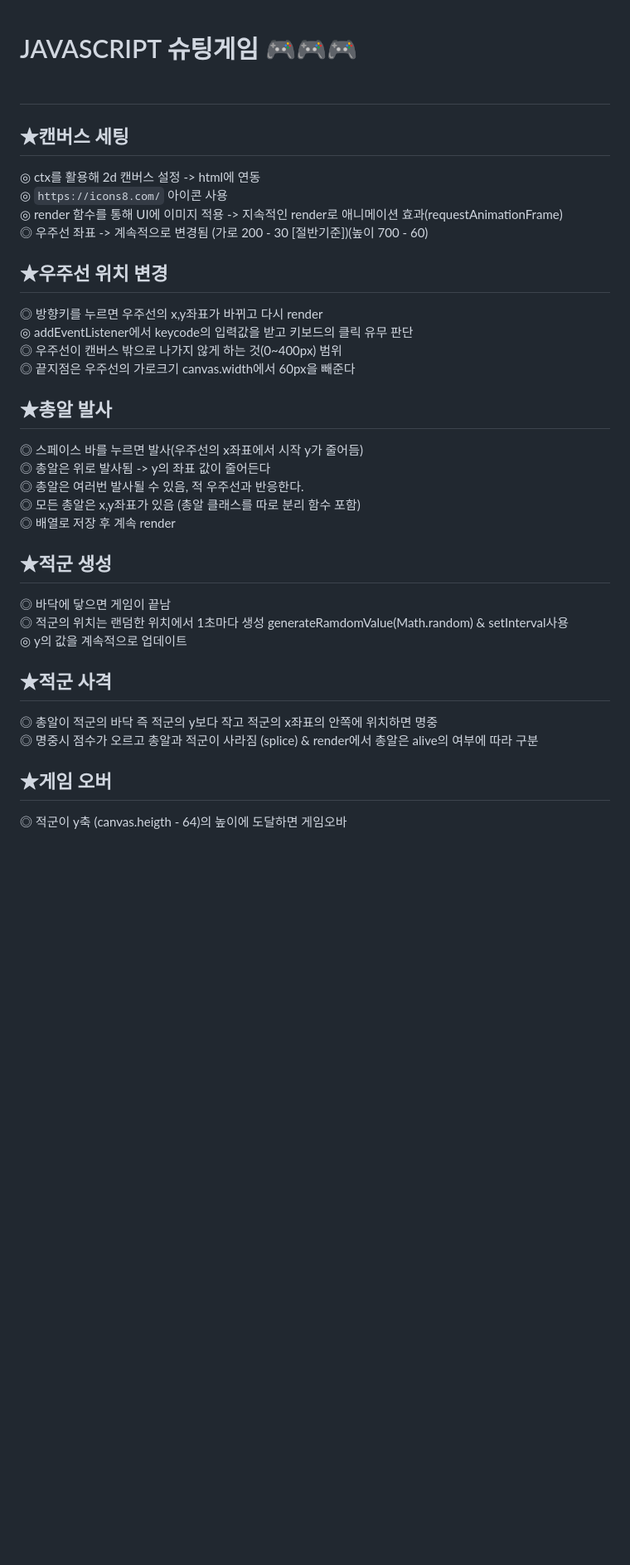
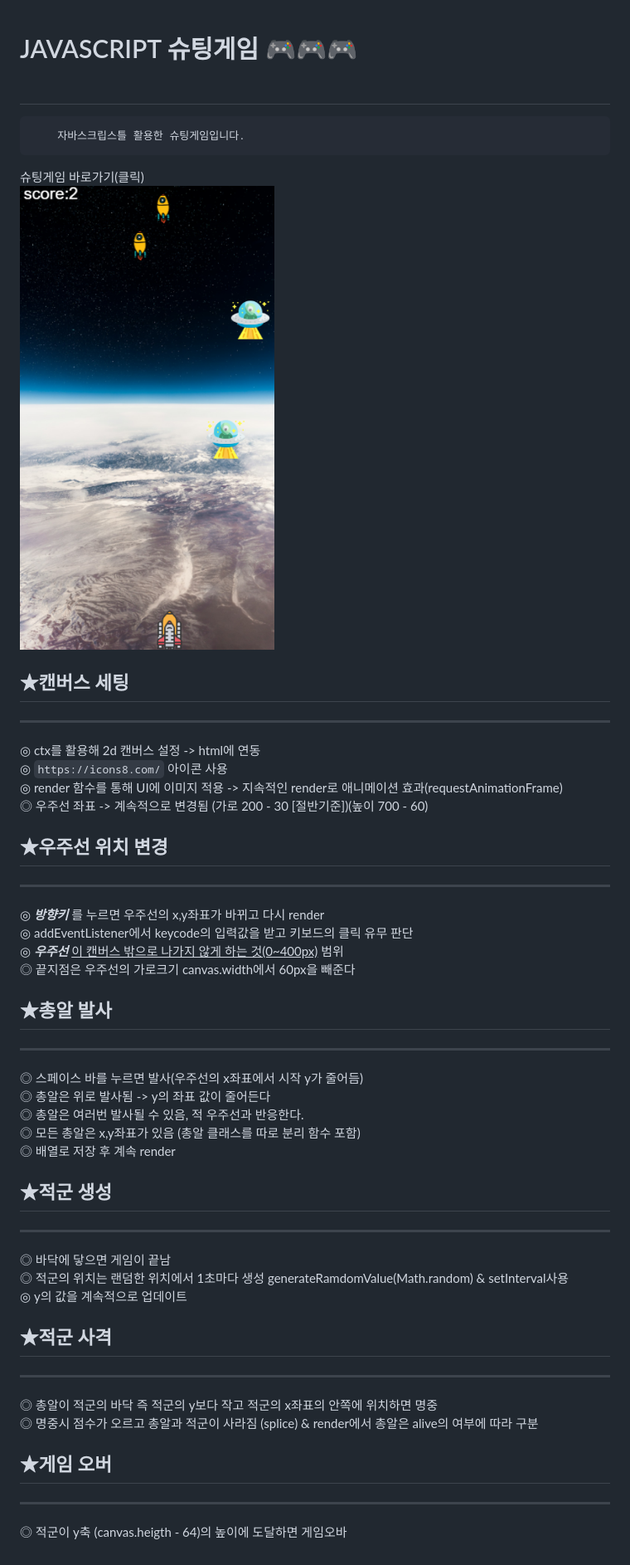
Before and after one commit to jeonportfolio/Shooting-GAME, a Markdown page: Readme.md, the part around the change. Shown: that part at 83% size. Rendered like a GitHub page; pictures changed too: images/space.png (added); blank space fills up the shorter version.

````diff
--- a/Readme.md
+++ b/Readme.md
@@ -1,6 +1,14 @@
 # JAVASCRIPT 슈팅게임 🎮🎮🎮<br/><br/>
+```plaintext
+    자바스크립스틀 활용한 슈팅게임입니다.
+```
+
+<a herf="">슈팅게임 바로가기(클릭)</a><br/>
+<img src="./images/space.png" alt="이미지 설명" width="400"/>
 
 ## ★캔버스 세팅
+
+---
 
 ◎ ctx를 활용해 2d 캔버스 설정 -> html에 연동<br/>
 ◎ `https://icons8.com/` 아이콘 사용<br/>
@@ -9,13 +17,14 @@
 
 
 ## ★우주선 위치 변경
-
-◎ 방향키를 누르면 우주선의 x,y좌표가 바뀌고 다시 render<br/>
+---
+◎ **_방향키_** 를 누르면 우주선의 x,y좌표가 바뀌고 다시 render<br/>
 ◎ addEventListener에서 keycode의 입력값을 받고 키보드의 클릭 유무 판단 <br/>
-◎ 우주선이 캔버스 밖으로 나가지 않게 하는 것(0~400px) 범위<br/>
+◎ **_우주선_** <u>이 캔버스 밖으로 나가지 않게 하는 것(0~400px)</u> 범위<br/>
 ◎ 끝지점은 우주선의 가로크기 canvas.width에서 60px을 빼준다
 
 ## ★총알 발사
+---
 
 ◎ 스페이스 바를 누르면 발사(우주선의 x좌표에서 시작 y가 줄어듬)<br/>
 ◎ 총알은 위로 발사됨 -> y의 좌표 값이 줄어든다<br/>
@@ -24,17 +33,20 @@
 ◎ 배열로 저장 후 계속 render<br/>
 
 ## ★적군 생성
+---
 
 ◎ 바닥에 닿으면 게임이 끝남 <br/>
 ◎ 적군의 위치는 랜덤한 위치에서 1초마다 생성 generateRamdomValue(Math.random) & setInterval사용<br/>
 ◎ y의 값을 계속적으로 업데이트<br/>
 
 ## ★적군 사격
+---
 
 ◎ 총알이 적군의 바닥 즉 적군의 y보다 작고 적군의 x좌표의 안쪽에 위치하면 명중 <br/>
 ◎ 명중시 점수가 오르고 총알과 적군이 사라짐 (splice) & render에서 총알은 alive의 여부에 따라 구분<br/>
 
 
 ## ★게임 오버
+---
 
 ◎ 적군이 y축 (canvas.heigth - 64)의 높이에 도달하면 게임오바<br/>
````
Also changed, not shown: game.png (added), 2 other files.
